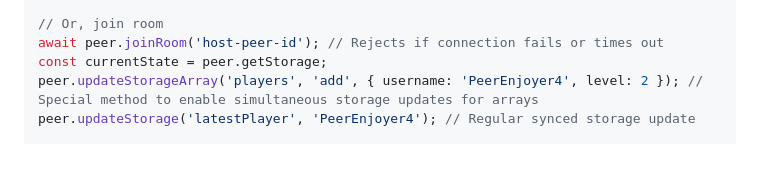
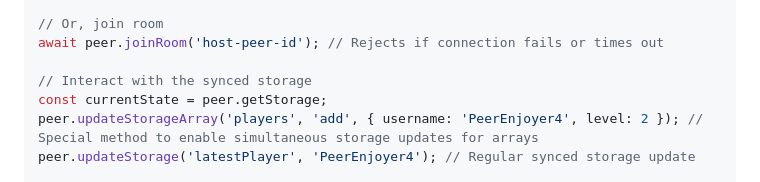
Before and after one commit to therealPaulPlay/PlayPeerJS, a Markdown page: README.md, the part around the change. Drawn GitHub-style; blank space fills up the shorter version.

Commit message:
docs: Improve storage examples in readme

```diff
--- a/README.md
+++ b/README.md
@@ -51,6 +51,8 @@ const hostId = await peer.createRoom({
 
 // Or, join room
 await peer.joinRoom('host-peer-id'); // Rejects if connection fails or times out
+
+// Interact with the synced storage
 const currentState = peer.getStorage;
 peer.updateStorageArray('players', 'add', { username: 'PeerEnjoyer4', level: 2 }); // Special method to enable simultaneous storage updates for arrays
 peer.updateStorage('latestPlayer', 'PeerEnjoyer4'); // Regular synced storage update
```
